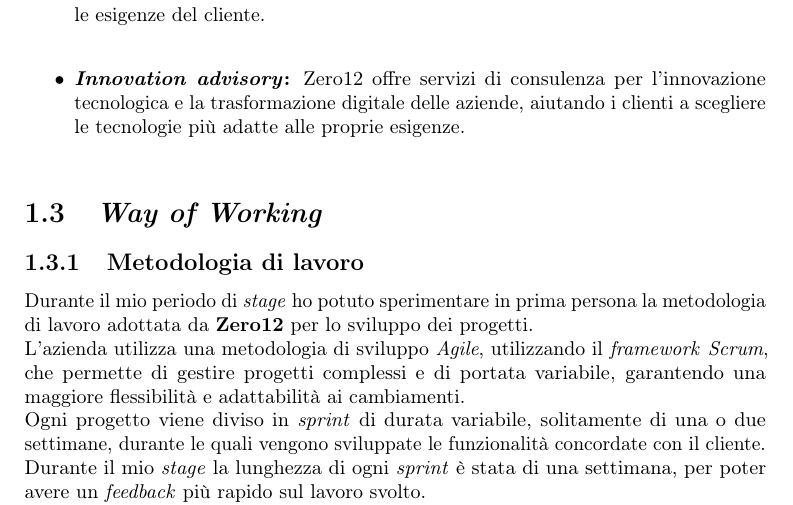
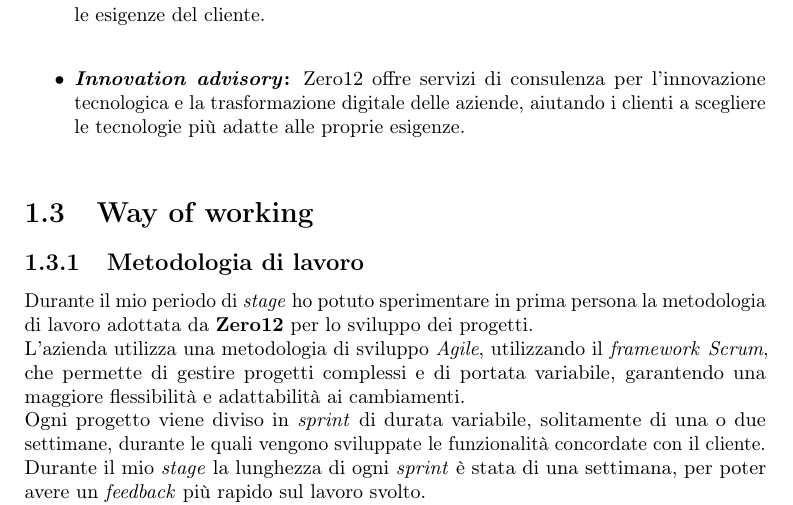
Before and after one commit to AMike01/CS-Thesis, a LaTeX thesis (thesis.tex, which reads chapters/contestoAziendale/way-of-working.tex): part of page 9 of 41, cut so that both start at the same text. Compiled offline with pdfLaTeX.

Commit message:
create sezioni del primo capitolo con loro descrizione

```diff
--- a/chapters/contestoAziendale/way-of-working.tex
+++ b/chapters/contestoAziendale/way-of-working.tex
@@ -1,4 +1,4 @@
-\section{\textit{Way of Working}}
+\section{Way of working}
 \label{sez:way-of-working}
 
 \input{chapters/contestoAziendale/wayOfWorking/metodologia-lavoro.tex}
```
Also changed, not shown: chapters/contestoAziendale/introduzione-azienda.tex (line endings or trailing spaces), chapters/contestoAziendale/propensione-a-innovazione.tex (line endings or trailing spaces), chapters/contestoAziendale/servizi-offerti.tex (line endings or trailing spaces), chapters/contestoAziendale/tecnologie-utilizzate.tex (line endings or trailing spaces).
